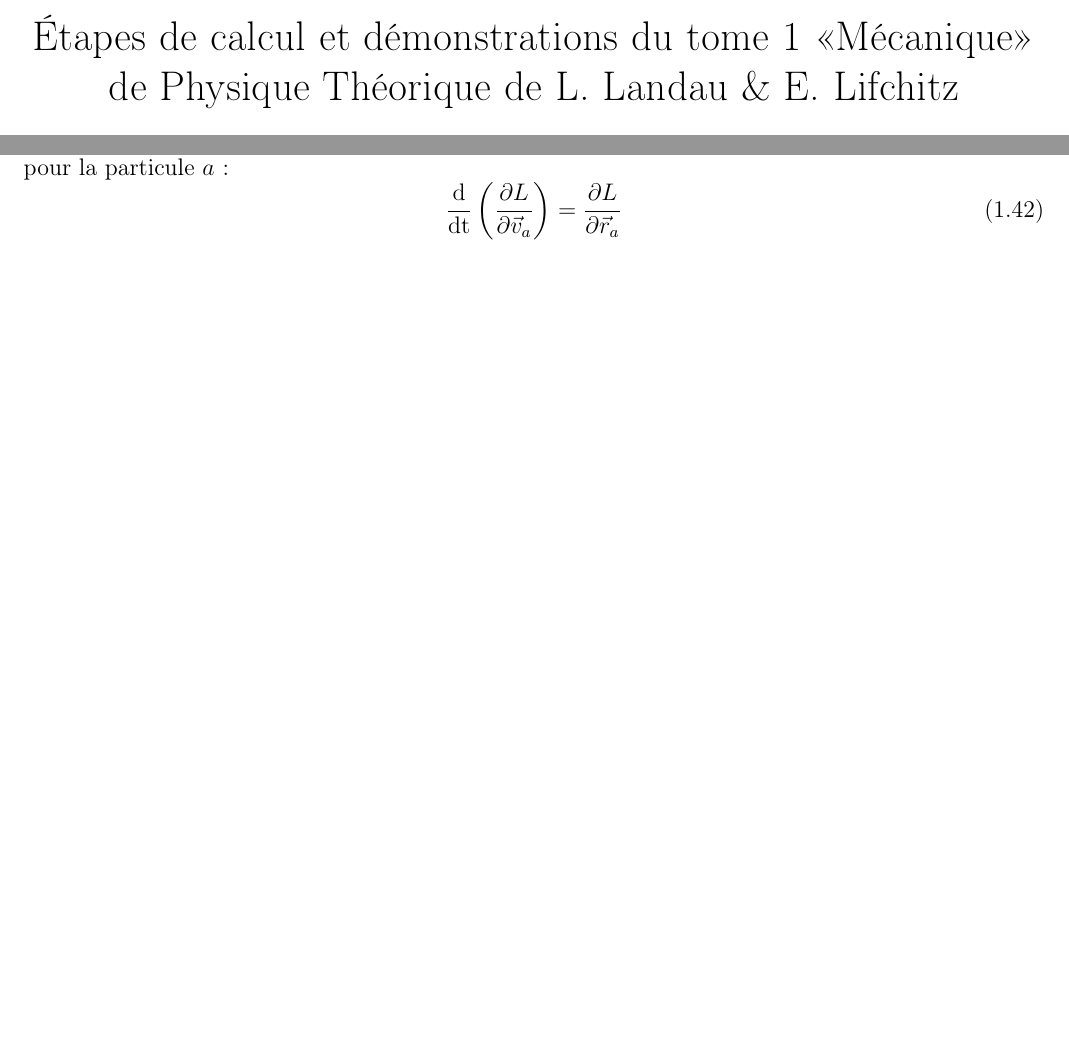
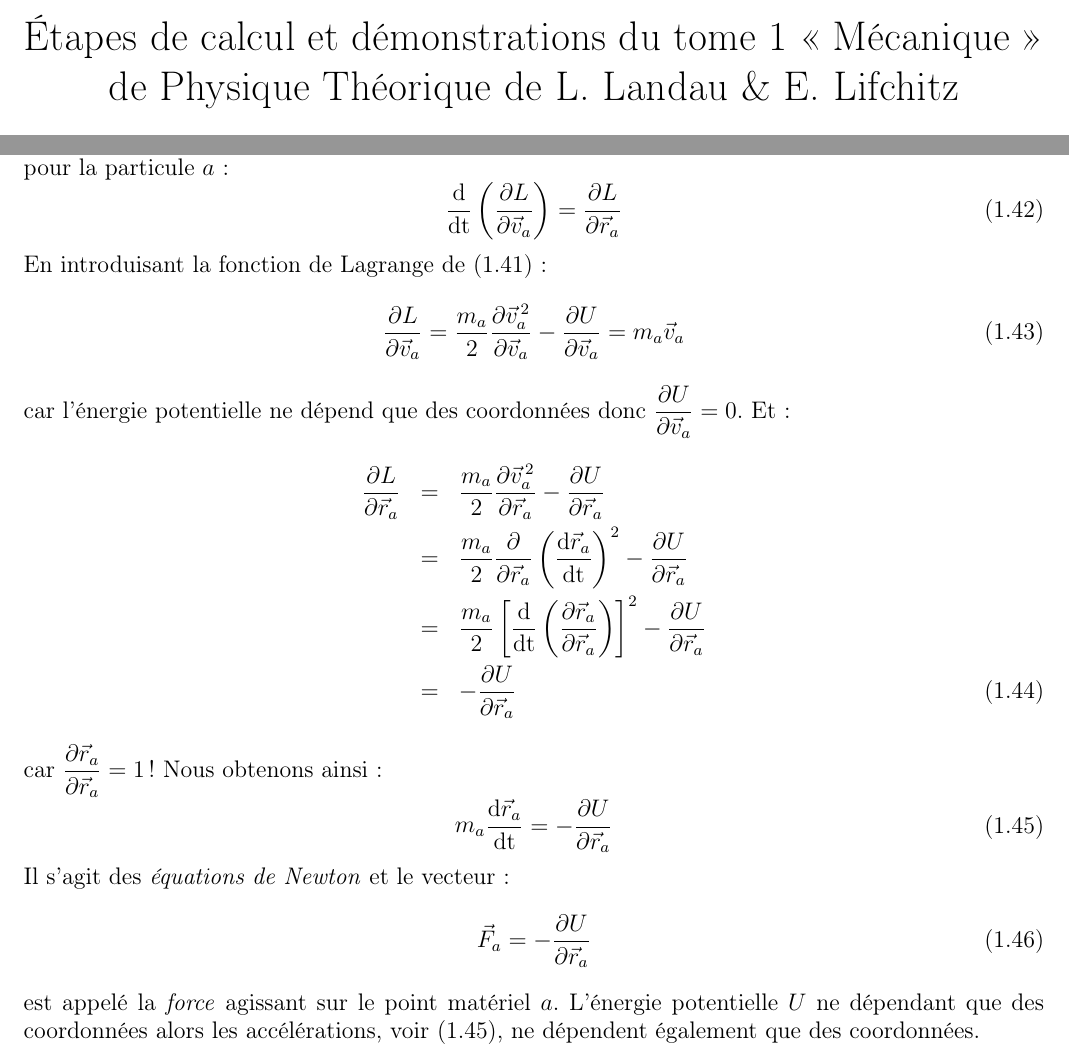
Before and after one commit to SMajerowicz/Physics, a LaTeX document (Mécanique/démonstration.tex, which reads Mécanique/chapters/chapter-01.tex): two parts of pages 1 and 9 of 9, joined at a grey line, cut so that both start at the same text, the shorter picture padded with empty space. Compiled offline with pdfLaTeX.

Commit message:
Up to 39

```diff
--- a/Mécanique/chapters/chapter-01.tex
+++ b/Mécanique/chapters/chapter-01.tex
@@ -222,3 +222,23 @@ En passant l'\'equation (\ref{EQ:2_6}) des coordonn\'ees g\'en\'eralis\'ees en c
 \be
 	\dfrac{{\rm d}}{{\rm dt}}\left(\dfrac{\partial L}{\partial \vec{v}_{a}}\right) = \dfrac{\partial L}{\partial \vec{r}_{a}} \label{EQ:5_2}
 \ee
+En introduisant la fonction de Lagrange de (\ref{EQ:5_1}) :
+\be
+	\dfrac{\partial L}{\partial\vec{v}_{a}} = \dfrac{m_{a}}{2}\dfrac{\partial\vec{v}_{a}^{\,2}}{\partial\vec{v}_{a}} - \dfrac{\partial U}{\partial\vec{v}_{a}} = m_{a}\vec{v}_{a}
+\ee
+car l'\'energie potentielle ne d\'epend que des coordonn\'ees donc $\dfrac{\partial U}{\partial\vec{v}_{a}} = 0$. Et :
+\bea
+	\dfrac{\partial L}{\partial\vec{r}_{a}} & = & \dfrac{m_{a}}{2}\dfrac{\partial\vec{v}_{a}^{\,2}}{\partial\vec{r}_{a}} - \dfrac{\partial U}{\partial\vec{r}_{a}} \nonumber \\
+	& = & \dfrac{m_{a}}{2}\dfrac{\partial}{\partial\vec{r}_{a}}\left(\dfrac{{\rm d}\vec{r}_{a}}{{\rm dt}}\right)^{2} - \dfrac{\partial U}{\partial\vec{r}_{a}} \nonumber \\
+	& = & \dfrac{m_{a}}{2}\left[\dfrac{{\rm d}}{{\rm dt}}\left(\dfrac{\partial\vec{r}_{a}}{\partial\vec{r}_{a}}\right)\right]^{2} - \dfrac{\partial U}{\partial\vec{r}_{a}} \nonumber \\
+	& = & - \dfrac{\partial U}{\partial\vec{r}_{a}}
+\eea
+car $\dfrac{\partial\vec{r}_{a}}{\partial\vec{r}_{a}} = 1$ ! Nous obtenons ainsi :
+\be
+	m_{a}\dfrac{{\rm d}\vec{r}_{a}}{{\rm dt}} = - \dfrac{\partial U}{\partial\vec{r}_{a}} \label{EQ:5_3}
+\ee
+Il s'agit des \emph{\'equations de Newton} et le vecteur :
+\be
+	\vec{F}_{a} = - \dfrac{\partial U}{\partial\vec{r}_{a}} \label{EQ:5_4}
+\ee
+est appel\'e la \emph{force} agissant sur le point mat\'eriel $a$. L'\'energie potentielle $U$ ne d\'ependant que des coordonn\'ees alors les acc\'el\'erations, voir (\ref{EQ:5_3}), ne d\'ependent \'egalement que des coordonn\'ees.
--- a/Mécanique/démonstration.tex
+++ b/Mécanique/démonstration.tex
@@ -28,7 +28,7 @@
 \newcommand{\trint}{\mathop{\int\!\!\!\int\!\!\!\int}\limits}
 \newcommand{\dint}{\mathop{\int\!\!\!\int}\limits}
 
-\title{\'Etapes de calcul et d\'emonstrations du tome 1 <<M\'ecanique>>  de Physique Th\'eorique de L. Landau \&  E. Lifchitz}
+\title{\'Etapes de calcul et d\'emonstrations du tome 1 <<~M\'ecanique~>>  de Physique Th\'eorique de L. Landau \&  E. Lifchitz}
 \author{S\'ebastien Majerowicz}
 \date{2023}
 
```
Also changed, not shown: Mécanique/démonstration.pdf.
